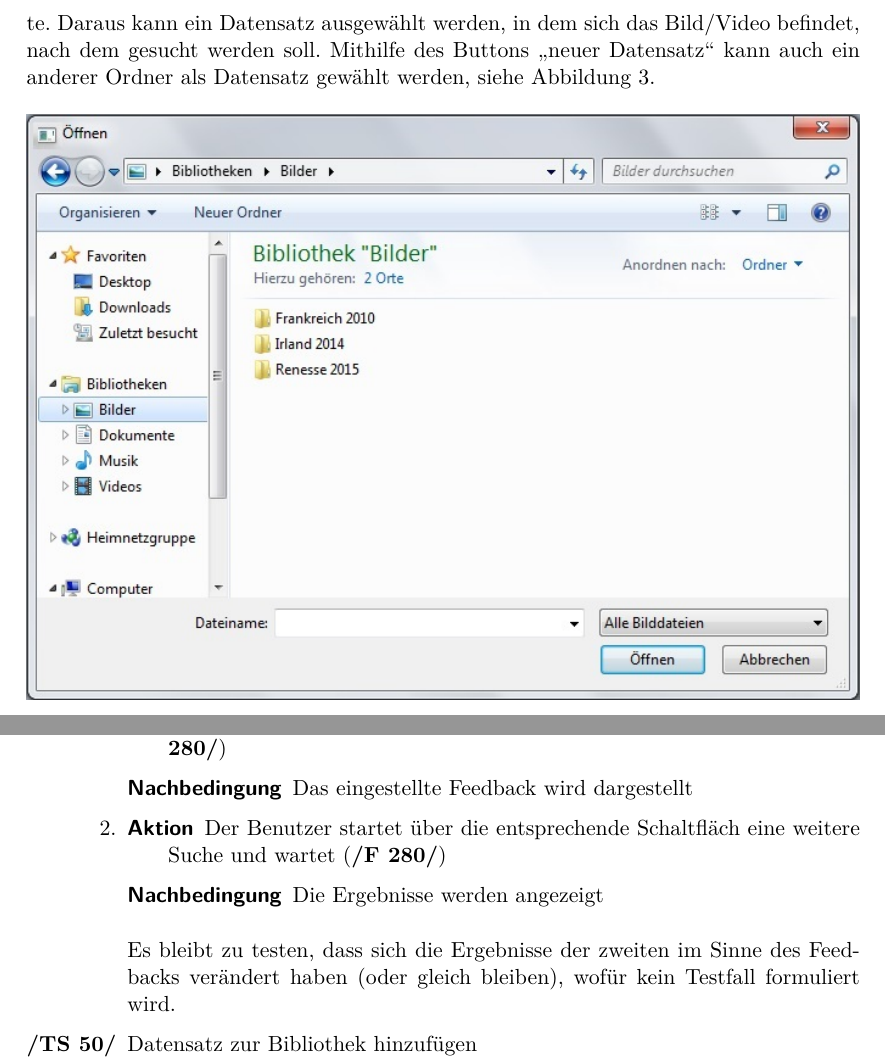
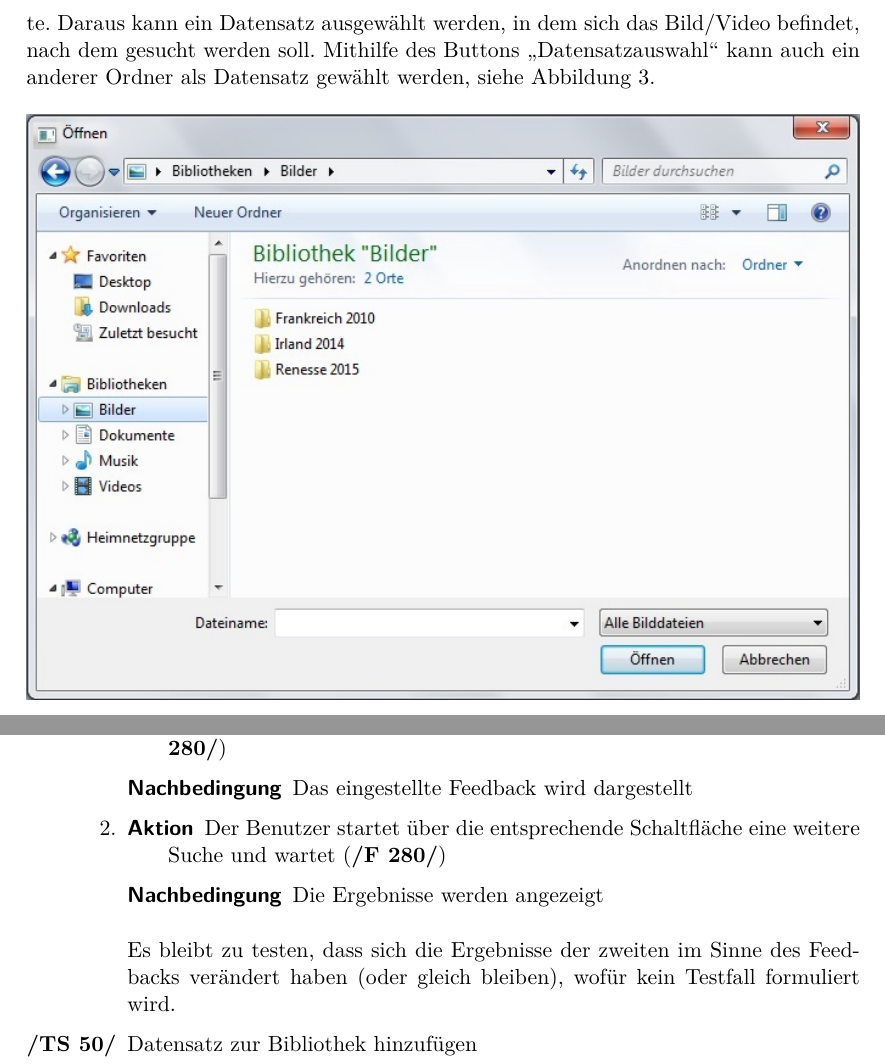
Before and after one commit to aschuman/CoBaB, a LaTeX document (doc/01-Pflichtenheft/pflichtenheft.tex, which reads doc/01-Pflichtenheft/benutzerschnittstelle.tex, doc/01-Pflichtenheft/globale_testfaelle.tex): two parts of pages 21 and 30 of 42, joined at a grey line, cut so that both start at the same text. Compiled offline with pdfLaTeX.

Commit message:
Corrected spelling mistakes.

```diff
--- a/doc/01-Pflichtenheft/benutzerschnittstelle.tex
+++ b/doc/01-Pflichtenheft/benutzerschnittstelle.tex
@@ -5,7 +5,7 @@
 \label{fig:bibliothek}
 \end{figure}
 Das erste Fenster beinhaltet die Bibliothek und außerdem ein Menü. In der Menüleiste kann im Punkt Datei ein neuer Datensatz ausgewählt oder das Programm beendet werden.  Unter Sprache kann die aktuelle Sprache ausgewählt werden. Unter \gls{Lesezeichen} können Suchergebnisse geöffnet werden, die als \gls{Lesezeichen} gespeichert wurden. In der Chronik kann ein Suchergebnis der letzten Suchen geöffnet werden. Über den Menüpunkt Hilfe kann eine Anleitung oder ein About-Fenster geöffnet werden.
-In der Bibliothek befinden sich die Datensätze aus dem Standardordner und zuletzt verwendete. Daraus kann ein Datensatz ausgewählt werden, in dem sich das Bild/Video befindet, nach dem gesucht werden soll. Mithilfe des Buttons \enquote{neuer Datensatz} kann auch ein anderer Ordner als Datensatz gewählt werden, siehe Abbildung \ref{fig:filedialog}.
+In der Bibliothek befinden sich die Datensätze aus dem Standardordner und zuletzt verwendete. Daraus kann ein Datensatz ausgewählt werden, in dem sich das Bild/Video befindet, nach dem gesucht werden soll. Mithilfe des Buttons \enquote{Datensatzauswahl} kann auch ein anderer Ordner als Datensatz gewählt werden, siehe Abbildung \ref{fig:filedialog}.
 
 \begin{figure}[H]
 \includegraphics[width=1\linewidth]{img/FileChooser}
--- a/doc/01-Pflichtenheft/globale_testfaelle.tex
+++ b/doc/01-Pflichtenheft/globale_testfaelle.tex
@@ -169,7 +169,7 @@ Die folgenden Testszenarien beschreiben den Arbeitsablauf des Benutzers im Detai
 		\end{description}
 		\item
 		\begin{description}
-			\item[Aktion] Der Benutzer startet über die entsprechende Schaltfläch eine weitere Suche und wartet (\ref{f:feedback})
+			\item[Aktion] Der Benutzer startet über die entsprechende Schaltfläche eine weitere Suche und wartet (\ref{f:feedback})
 			\item[Nachbedingung] Die Ergebnisse werden angezeigt
 		\end{description}
 	\end{enumerate}
```
